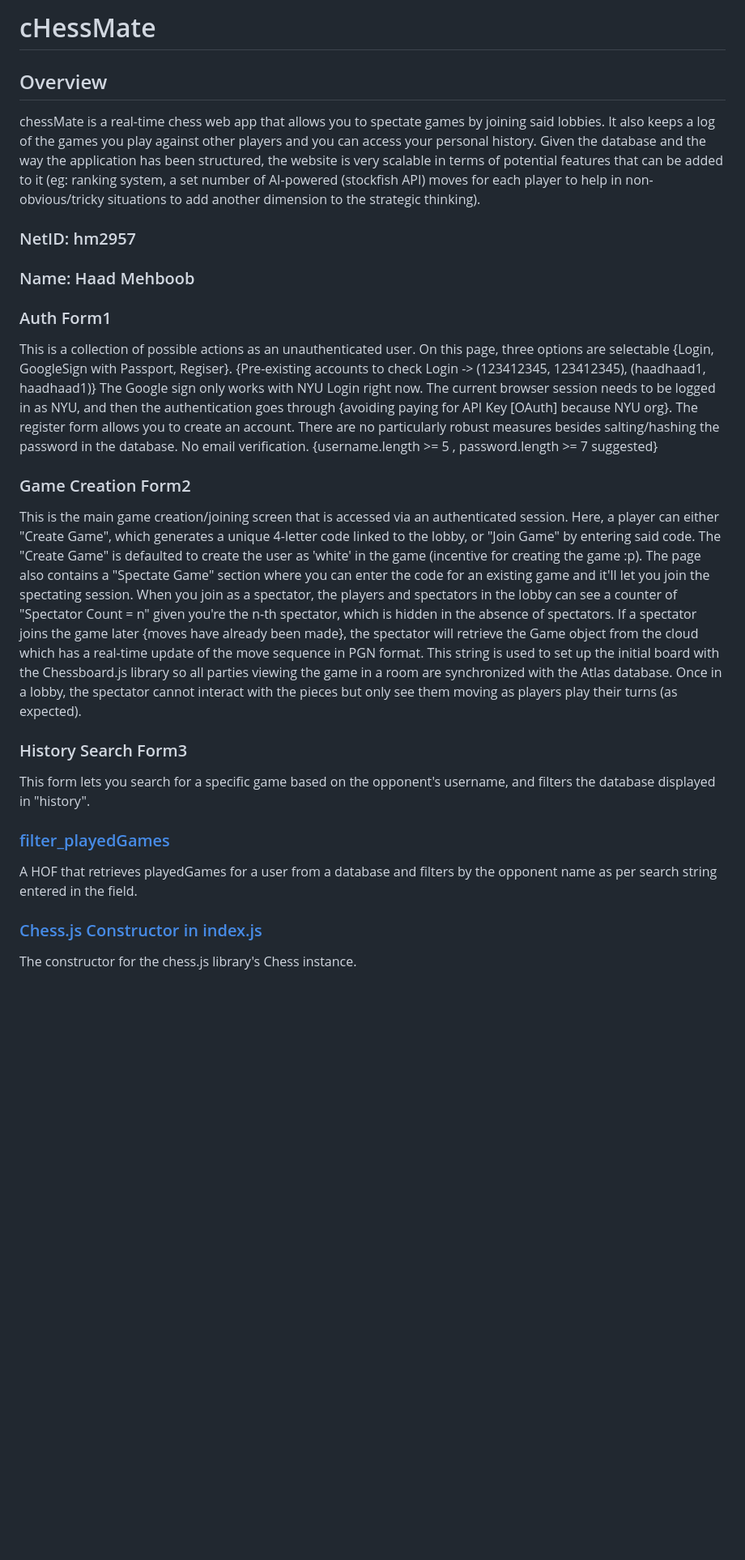
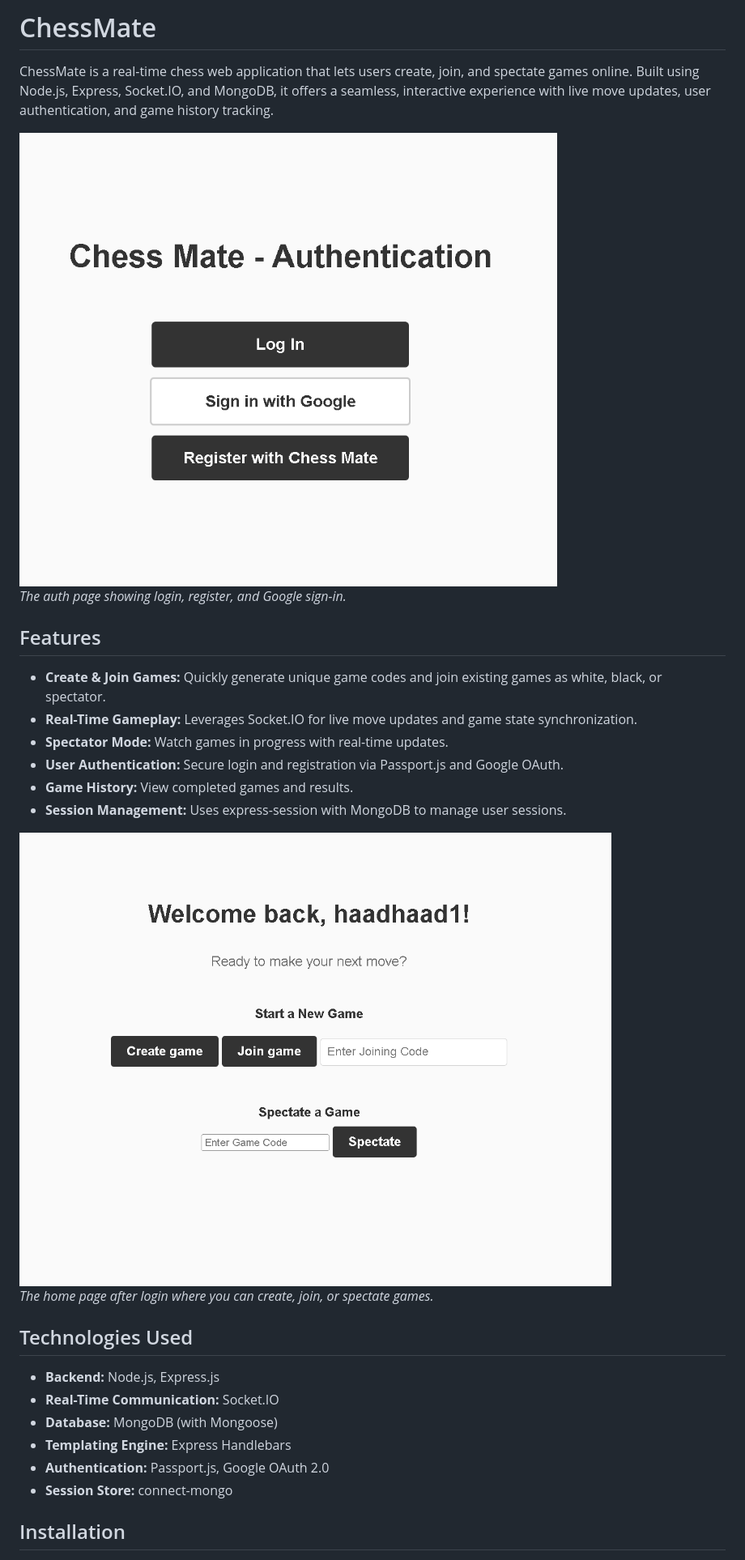
Before and after one commit to zii-bee/ChessMate, a Markdown page: README.md, the part around the change printed below. Shown: that part at 81% size. Drawn GitHub-style; blank space fills up the shorter version.

```diff
--- a/README.md
+++ b/README.md
@@ -1,26 +1,30 @@
-# cHessMate
+# ChessMate
 
-## Overview
+ChessMate is a real-time chess web application that lets users create, join, and spectate games online. Built using Node.js, Express, Socket.IO, and MongoDB, it offers a seamless, interactive experience with live move updates, user authentication, and game history tracking.
 
-chessMate is a real-time chess web app that allows you to spectate games by joining said lobbies. It also keeps a log of the games you play against other players and you can access your personal history. Given the database and the way the application has been structured, the website is very scalable in terms of potential features that can be added to it (eg: ranking system, a set number of AI-powered (stockfish API) moves for each player to help in non-obvious/tricky situations to add another dimension to the strategic thinking).
+![Authentication Page](documentation/doc1.png)
+*The auth page showing login, register, and Google sign-in.*
 
-### NetID: hm2957
-### Name: Haad Mehboob
+## Features
 
-### Auth Form1
-This is a collection of possible actions as an unauthenticated user. On this page, three options are selectable {Login, GoogleSign with Passport, Regiser}. {Pre-existing accounts to check Login -> (123412345, 123412345), (haadhaad1, haadhaad1)}
-The Google sign only works with NYU Login right now. The current browser session needs to be logged in as NYU, and then the authentication goes through {avoiding paying for API Key [OAuth] because NYU org}.
-The register form allows you to create an account. There are no particularly robust measures besides salting/hashing the password in the database. No email verification. {username.length >= 5 , password.length >= 7 suggested}
+- **Create & Join Games:** Quickly generate unique game codes and join existing games as white, black, or spectator.
+- **Real-Time Gameplay:** Leverages Socket.IO for live move updates and game state synchronization.
+- **Spectator Mode:** Watch games in progress with real-time updates.
+- **User Authentication:** Secure login and registration via Passport.js and Google OAuth.
+- **Game History:** View completed games and results.
+- **Session Management:** Uses express-session with MongoDB to manage user sessions.
 
-### Game Creation Form2
-This is the main game creation/joining screen that is accessed via an authenticated session. Here, a player can either "Create Game", which generates a unique 4-letter code linked to the lobby, or "Join Game" by entering said code. The "Create Game" is defaulted to create the user as 'white' in the game (incentive for creating the game :p). The page also contains a "Spectate Game" section where you can enter the code for an existing game and it'll let you join the spectating session. When you join as a spectator, the players and spectators in the lobby can see a counter of "Spectator Count = n" given you're the n-th spectator, which is hidden in the absence of spectators. If a spectator joins the game later {moves have already been made}, the spectator will retrieve the Game object from the cloud which has a real-time update of the move sequence in PGN format. This string is used to set up the initial board with the Chessboard.js library so all parties viewing the game in a room are synchronized with the Atlas database. Once in a lobby, the spectator cannot interact with the pieces but only see them moving as players play their turns (as expected).
+![Home Page After Login](documentation/home_login.png)
+*The home page after login where you can create, join, or spectate games.*
 
-### History Search Form3
-This form lets you search for a specific game based on the opponent's username, and filters the database displayed in "history".
+## Technologies Used
 
-### [filter_playedGames](https://github.com/zii-bee/ChessMate/blob/main/app.js#L207)
-A HOF that retrieves playedGames for a user from a database and filters by the opponent name as per search string entered in the field.
+- **Backend:** Node.js, Express.js
+- **Real-Time Communication:** Socket.IO
+- **Database:** MongoDB (with Mongoose)
+- **Templating Engine:** Express Handlebars
+- **Authentication:** Passport.js, Google OAuth 2.0
+- **Session Store:** connect-mongo
 
-### [Chess.js Constructor in index.js](https://github.com/zii-bee/ChessMate/blob/main/front/public/js/index.js#L5)
-The constructor for the chess.js library's Chess instance.
+## Installation
 
```
Also changed, not shown: other parts of README.md (+70 -11 lines).
